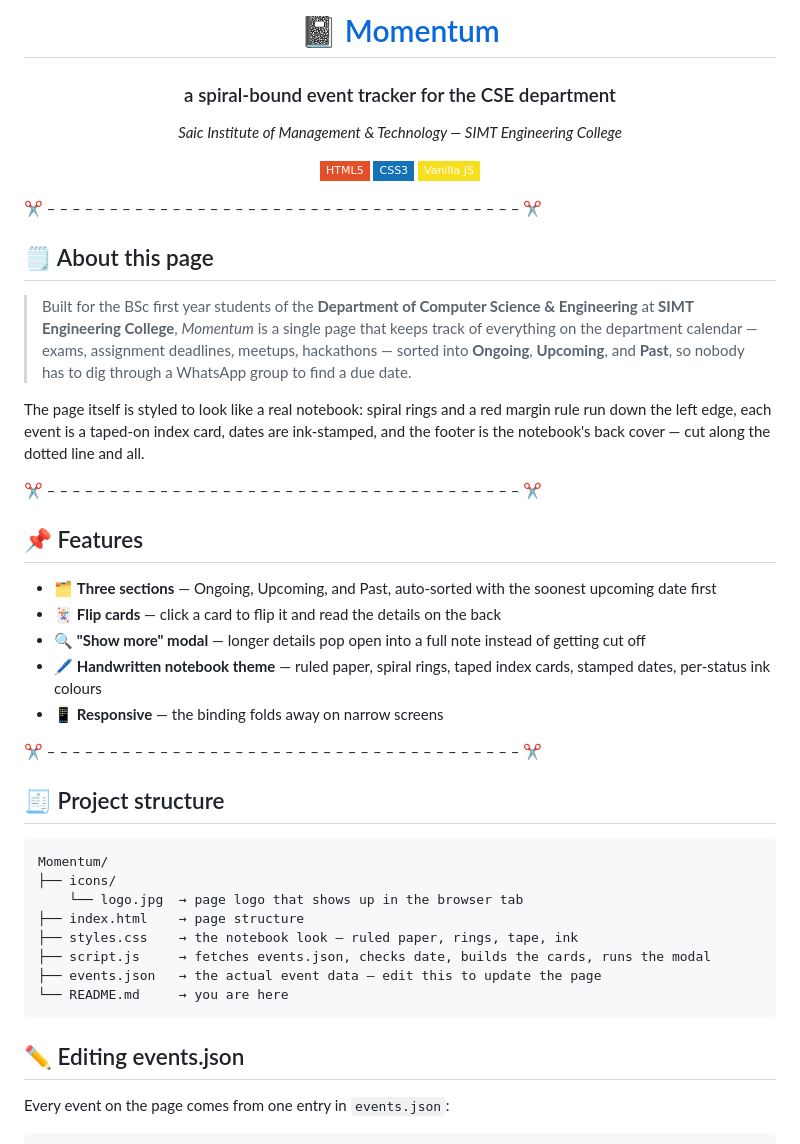
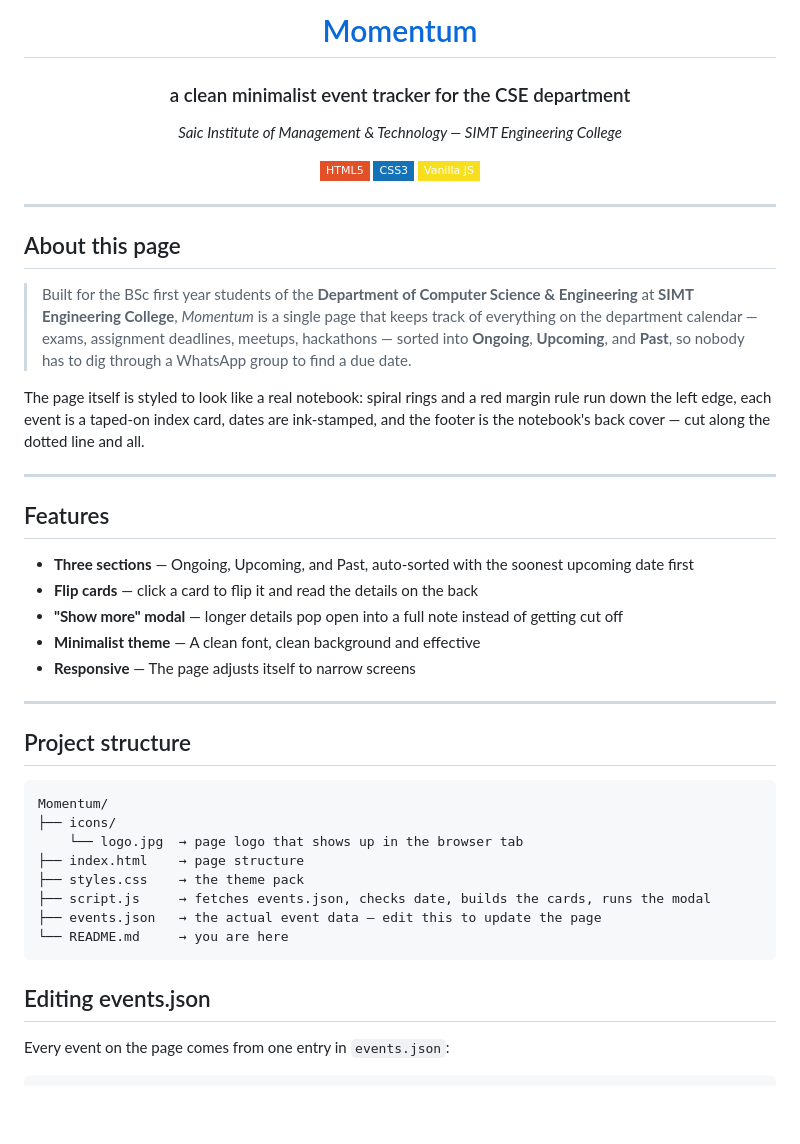
Before and after one commit to mahie-cs/Chrono-Events, a Markdown page: README.md, the part around one of its changes. Rendered like a GitHub page; badges without logos; blank space fills up the shorter version.

````diff
--- a/README.md
+++ b/README.md
@@ -1,8 +1,8 @@
 <div align="center">
 
-# 📓 [Momentum](https://mahie-cs.github.io/Chrono-Events/)
+# [Momentum](https://mahie-cs.github.io/Chrono-Events/)
 
-### a spiral-bound event tracker for the CSE department
+### a clean minimalist event tracker for the CSE department
 
 *Saic Institute of Management &amp; Technology — SIMT Engineering College*
 
@@ -12,40 +12,40 @@
 
 </div>
 
-✂️ – – – – – – – – – – – – – – – – – – – – – – – – – – – – – – – – – – – – – – ✂️
+---
 
-## 🗒️ About this page
+## About this page
 
 > Built for the BSc first year students of the **Department of Computer Science &amp; Engineering** at **SIMT Engineering College**, *Momentum* is a single page that keeps track of everything on the department calendar — exams, assignment deadlines, meetups, hackathons — sorted into **Ongoing**, **Upcoming**, and **Past**, so nobody has to dig through a WhatsApp group to find a due date.
 
 The page itself is styled to look like a real notebook: spiral rings and a red margin rule run down the left edge, each event is a taped-on index card, dates are ink-stamped, and the footer is the notebook's back cover — cut along the dotted line and all.
 
-✂️ – – – – – – – – – – – – – – – – – – – – – – – – – – – – – – – – – – – – – – ✂️
+---
 
-## 📌 Features
+## Features
 
-- 🗂️ **Three sections** — Ongoing, Upcoming, and Past, auto-sorted with the soonest upcoming date first
-- 🃏 **Flip cards** — click a card to flip it and read the details on the back
-- 🔍 **"Show more" modal** — longer details pop open into a full note instead of getting cut off
-- 🖊️ **Handwritten notebook theme** — ruled paper, spiral rings, taped index cards, stamped dates, per-status ink colours
-- 📱 **Responsive** — the binding folds away on narrow screens
+-  **Three sections** — Ongoing, Upcoming, and Past, auto-sorted with the soonest upcoming date first
+-  **Flip cards** — click a card to flip it and read the details on the back
+-  **"Show more" modal** — longer details pop open into a full note instead of getting cut off
+-  **Minimalist theme** — A clean font, clean background and effective
+-  **Responsive** — The page adjusts itself to narrow screens
 
-✂️ – – – – – – – – – – – – – – – – – – – – – – – – – – – – – – – – – – – – – – ✂️
+---
 
-## 🧾 Project structure
+## Project structure
 
 ```
 Momentum/
 ├── icons/
     └── logo.jpg  → page logo that shows up in the browser tab
 ├── index.html    → page structure
-├── styles.css    → the notebook look — ruled paper, rings, tape, ink
+├── styles.css    → the theme pack
 ├── script.js     → fetches events.json, checks date, builds the cards, runs the modal
 ├── events.json   → the actual event data — edit this to update the page
 └── README.md     → you are here
 ```
 
-## ✏️ Editing events.json
+##  Editing events.json
 
 Every event on the page comes from one entry in `events.json`:
 
````
Also changed, not shown: other parts of README.md (+3 -3 lines).
